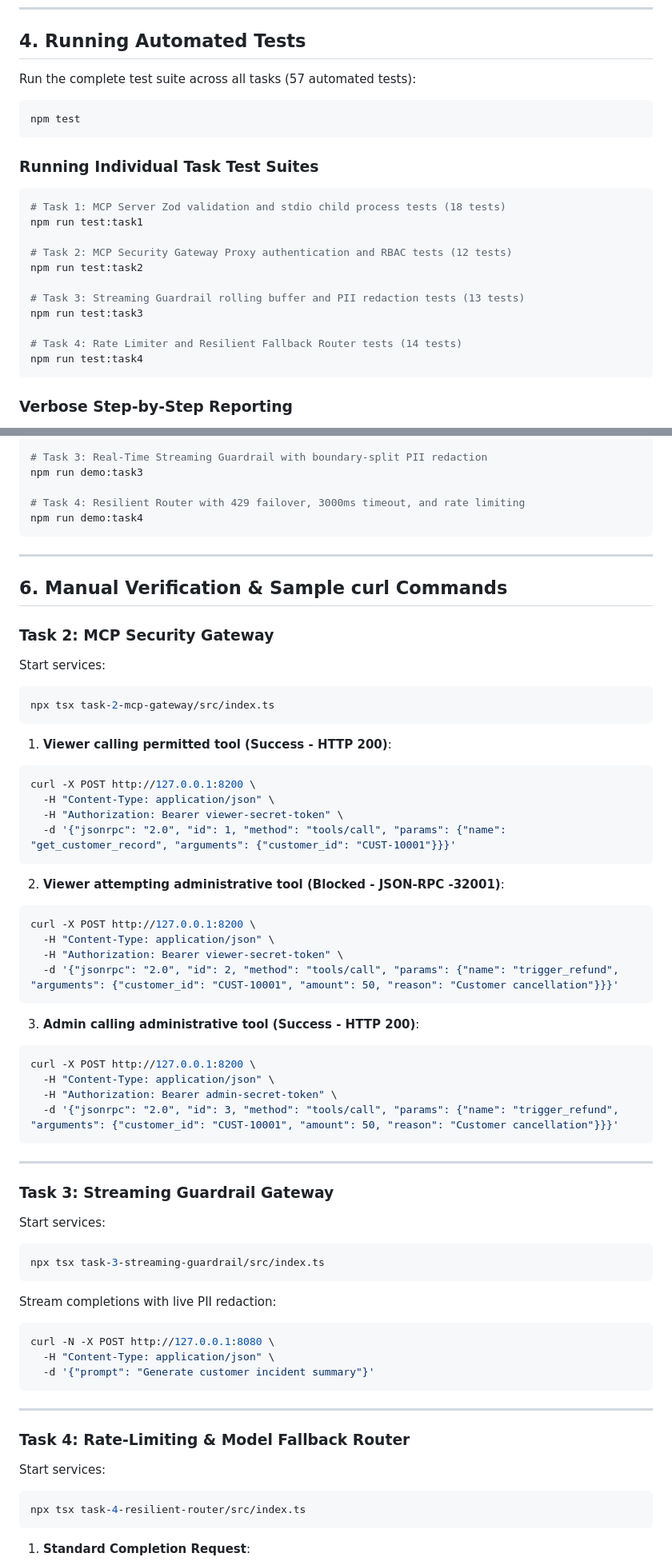
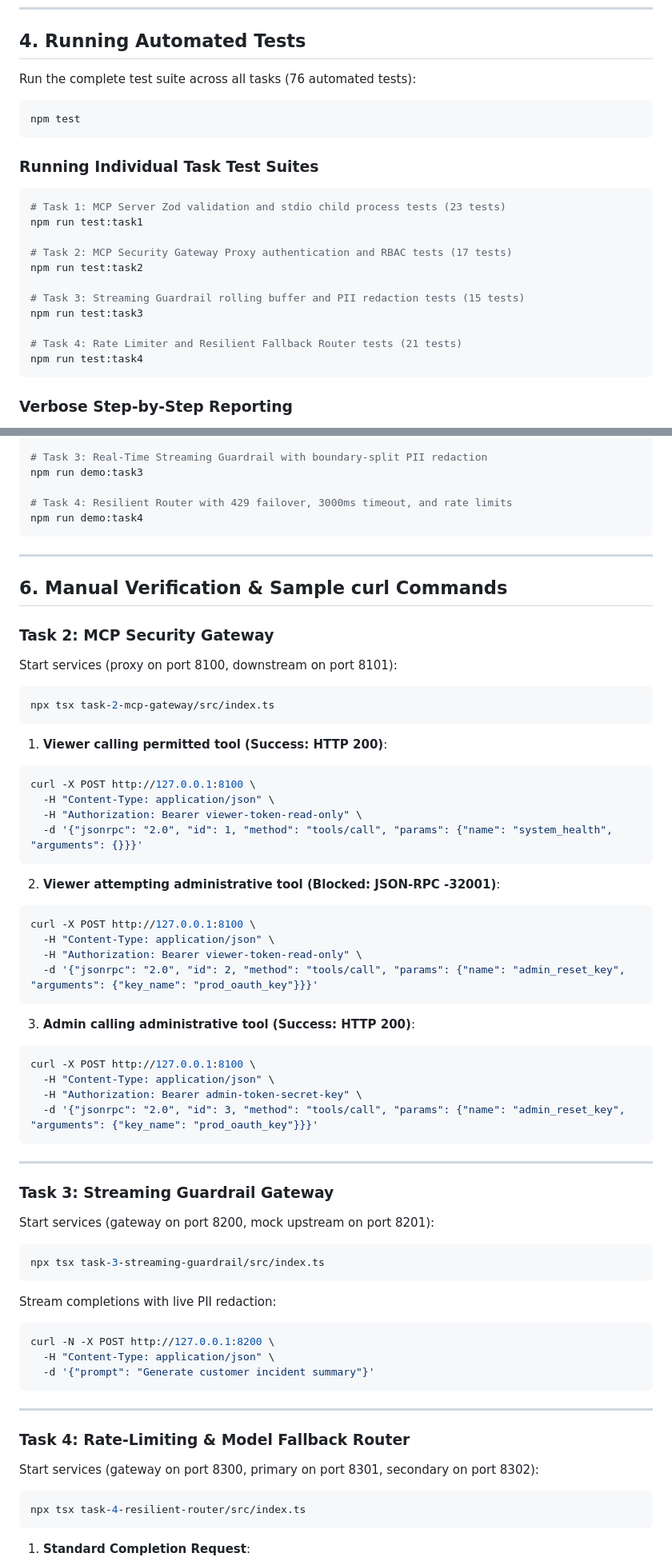
Before and after one commit to menonabhineet/QuilrAI-assessment, a Markdown page: README.md, 2 parts joined by grey strips. Shown at 80% size. GitHub-like rendering.

````diff
--- a/README.md
+++ b/README.md
@@ -121,7 +124,7 @@ npm install
 
 ## 4. Running Automated Tests
 
-Run the complete test suite across all tasks (57 automated tests):
+Run the complete test suite across all tasks (76 automated tests):
 ```bash
 npm test
 ```
@@ -129,16 +132,16 @@ npm test
 ### Running Individual Task Test Suites
 
 ```bash
-# Task 1: MCP Server Zod validation and stdio child process tests (18 tests)
+# Task 1: MCP Server Zod validation and stdio child process tests (23 tests)
 npm run test:task1
 
-# Task 2: MCP Security Gateway Proxy authentication and RBAC tests (12 tests)
+# Task 2: MCP Security Gateway Proxy authentication and RBAC tests (17 tests)
 npm run test:task2
 
-# Task 3: Streaming Guardrail rolling buffer and PII redaction tests (13 tests)
+# Task 3: Streaming Guardrail rolling buffer and PII redaction tests (15 tests)
 npm run test:task3
 
-# Task 4: Rate Limiter and Resilient Fallback Router tests (14 tests)
+# Task 4: Rate Limiter and Resilient Fallback Router tests (21 tests)
 npm run test:task4
 ```
 
@@ -164,7 +167,7 @@ npm run demo:task2
 # Task 3: Real-Time Streaming Guardrail with boundary-split PII redaction
 npm run demo:task3
 
-# Task 4: Resilient Router with 429 failover, 3000ms timeout, and rate limiting
+# Task 4: Resilient Router with 429 failover, 3000ms timeout, and rate limits
 npm run demo:task4
 ```
 
@@ -173,46 +176,46 @@ npm run demo:task4
 ## 6. Manual Verification & Sample curl Commands
 
 ### Task 2: MCP Security Gateway
-Start services:
+Start services (proxy on port 8100, downstream on port 8101):
 ```bash
 npx tsx task-2-mcp-gateway/src/index.ts
 ```
 
-1. **Viewer calling permitted tool (Success - HTTP 200)**:
+1. **Viewer calling permitted tool (Success: HTTP 200)**:
 ```bash
-curl -X POST http://127.0.0.1:8200 \
+curl -X POST http://127.0.0.1:8100 \
   -H "Content-Type: application/json" \
-  -H "Authorization: Bearer viewer-secret-token" \
-  -d '{"jsonrpc": "2.0", "id": 1, "method": "tools/call", "params": {"name": "get_customer_record", "arguments": {"customer_id": "CUST-10001"}}}'
+  -H "Authorization: Bearer viewer-token-read-only" \
+  -d '{"jsonrpc": "2.0", "id": 1, "method": "tools/call", "params": {"name": "system_health", "arguments": {}}}'
 ```
 
-2. **Viewer attempting administrative tool (Blocked - JSON-RPC -32001)**:
+2. **Viewer attempting administrative tool (Blocked: JSON-RPC -32001)**:
 ```bash
-curl -X POST http://127.0.0.1:8200 \
+curl -X POST http://127.0.0.1:8100 \
   -H "Content-Type: application/json" \
-  -H "Authorization: Bearer viewer-secret-token" \
-  -d '{"jsonrpc": "2.0", "id": 2, "method": "tools/call", "params": {"name": "trigger_refund", "arguments": {"customer_id": "CUST-10001", "amount": 50, "reason": "Customer cancellation"}}}'
+  -H "Authorization: Bearer viewer-token-read-only" \
+  -d '{"jsonrpc": "2.0", "id": 2, "method": "tools/call", "params": {"name": "admin_reset_key", "arguments": {"key_name": "prod_oauth_key"}}}'
 ```
 
-3. **Admin calling administrative tool (Success - HTTP 200)**:
+3. **Admin calling administrative tool (Success: HTTP 200)**:
 ```bash
-curl -X POST http://127.0.0.1:8200 \
+curl -X POST http://127.0.0.1:8100 \
   -H "Content-Type: application/json" \
-  -H "Authorization: Bearer admin-secret-token" \
-  -d '{"jsonrpc": "2.0", "id": 3, "method": "tools/call", "params": {"name": "trigger_refund", "arguments": {"customer_id": "CUST-10001", "amount": 50, "reason": "Customer cancellation"}}}'
+  -H "Authorization: Bearer admin-token-secret-key" \
+  -d '{"jsonrpc": "2.0", "id": 3, "method": "tools/call", "params": {"name": "admin_reset_key", "arguments": {"key_name": "prod_oauth_key"}}}'
 ```
 
 ---
 
 ### Task 3: Streaming Guardrail Gateway
-Start services:
+Start services (gateway on port 8200, mock upstream on port 8201):
 ```bash
 npx tsx task-3-streaming-guardrail/src/index.ts
 ```
 
 Stream completions with live PII redaction:
 ```bash
-curl -N -X POST http://127.0.0.1:8080 \
+curl -N -X POST http://127.0.0.1:8200 \
   -H "Content-Type: application/json" \
   -d '{"prompt": "Generate customer incident summary"}'
 ```
@@ -220,7 +223,7 @@ curl -N -X POST http://127.0.0.1:8080 \
 ---
 
 ### Task 4: Rate-Limiting & Model Fallback Router
-Start services:
+Start services (gateway on port 8300, primary on port 8301, secondary on port 8302):
 ```bash
 npx tsx task-4-resilient-router/src/index.ts
 ```
````
Also changed, not shown: other parts of README.md (+34 -31 lines).
